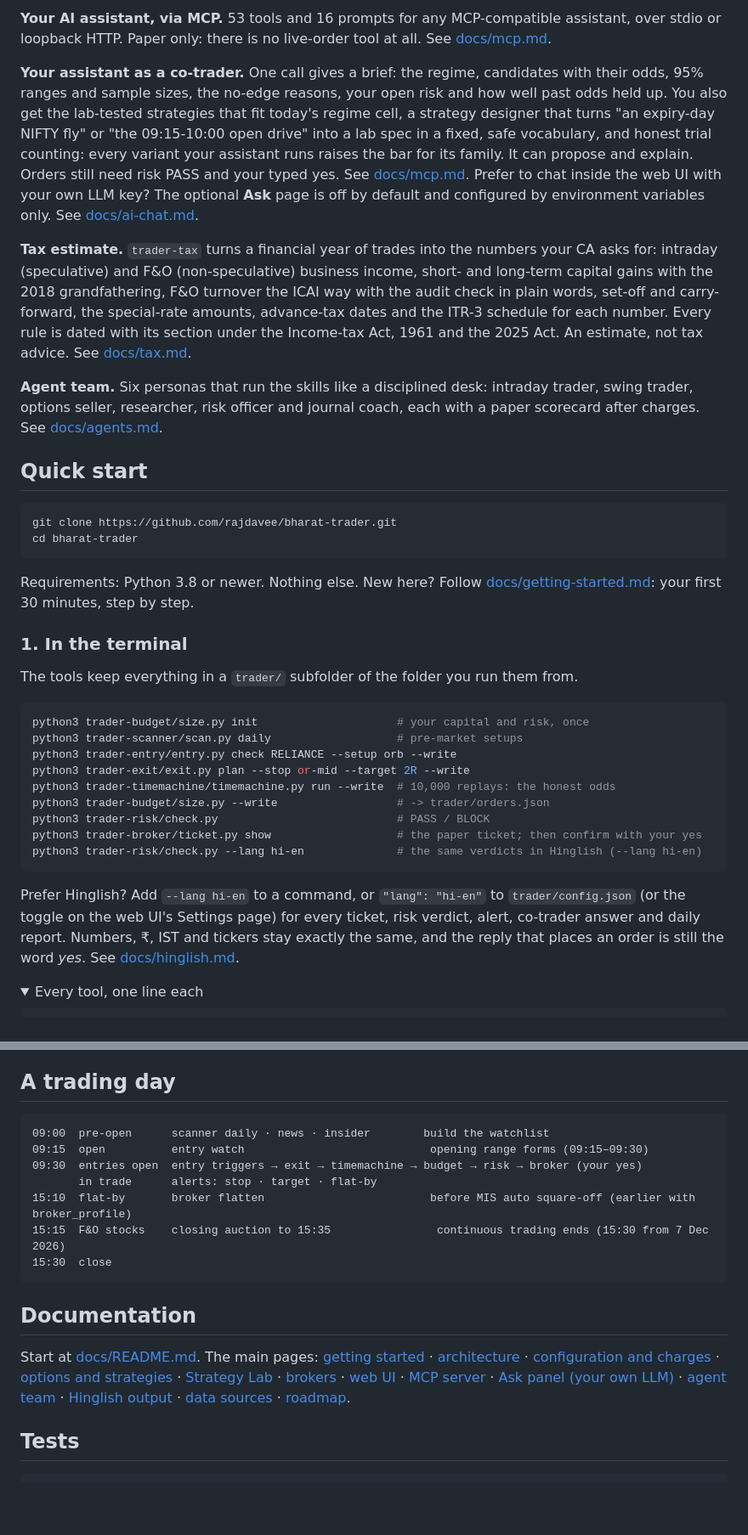
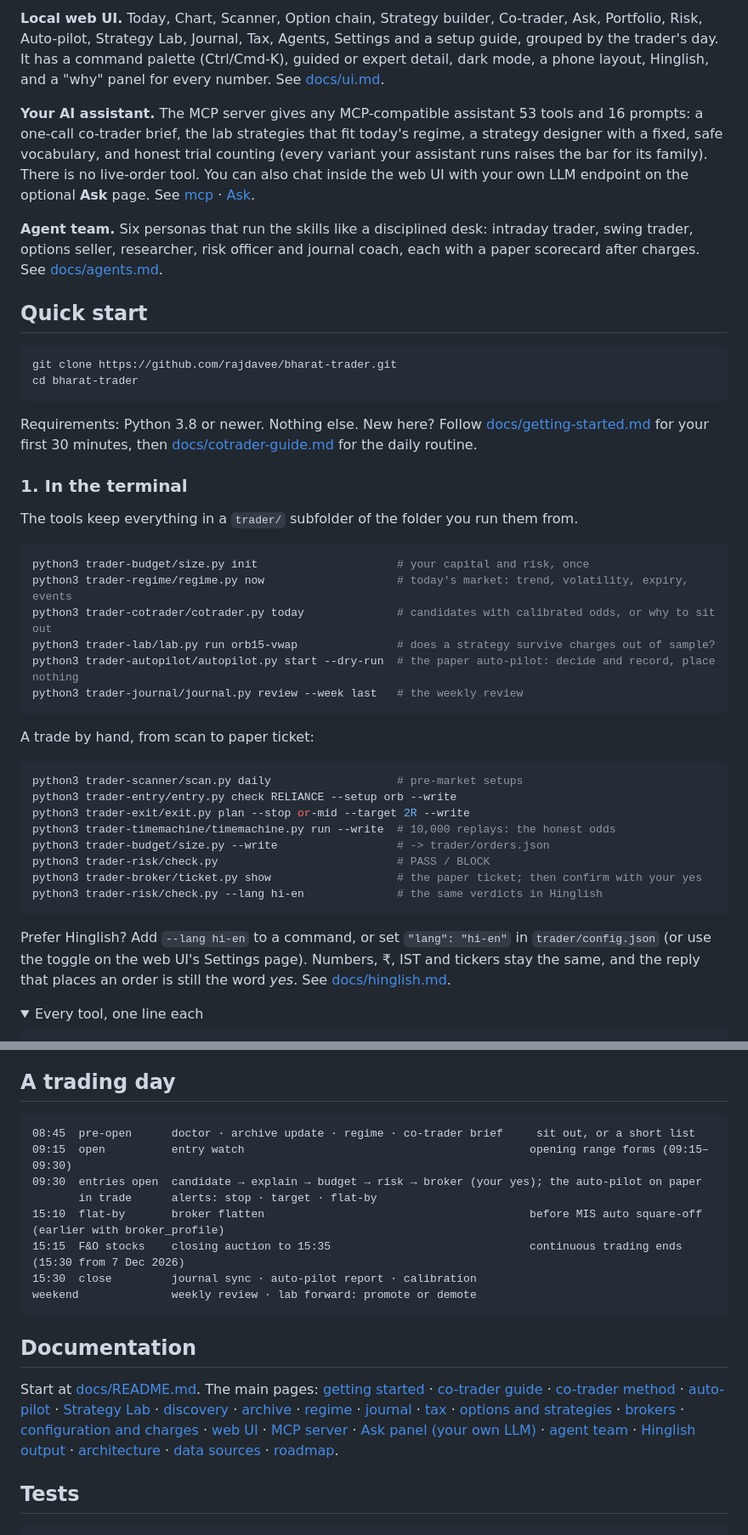
Before and after one commit to rajdavee/bharat-trader, a Markdown page: README.md, 2 parts joined by grey strips. Shown at 85% size. Rendered like a GitHub page; folded sections open; blank space fills up the shorter version.

````diff
--- a/README.md
+++ b/README.md
@@ -108,33 +178,23 @@ on a phone, a command palette (Ctrl/Cmd-K), guided or expert detail, and a
 
-**Your AI assistant, via MCP.** 53 tools and 16 prompts for any
-MCP-compatible assistant, over stdio or loopback HTTP. Paper only: there is
-no live-order tool at all. See [docs/mcp.md](docs/mcp.md).
+**Local web UI.** Today, Chart, Scanner, Option chain, Strategy builder,
+Co-trader, Ask, Portfolio, Risk, Auto-pilot, Strategy Lab, Journal, Tax,
+Agents, Settings and a setup guide, grouped by the trader's day. It has a
+command palette (Ctrl/Cmd-K), guided or expert detail, dark mode, a phone
+layout, Hinglish, and a "why" panel for every number. See
+[docs/ui.md](docs/ui.md).
 
-**Your assistant as a co-trader.** One call gives a brief: the regime,
-candidates with their odds, 95% ranges and sample sizes, the no-edge
-reasons, your open risk and how well past odds held up. You also get the
-lab-tested strategies that fit today's regime cell, a strategy designer
-that turns "an expiry-day NIFTY fly" or "the 09:15-10:00 open drive" into
-a lab spec in a fixed, safe vocabulary, and honest trial counting: every
-variant your assistant runs raises the bar for its family. It can propose
-and explain. Orders still need risk PASS and your typed yes. See
-[docs/mcp.md](docs/mcp.md#using-your-assistant-as-a-co-trader). Prefer to
-chat inside the web UI with your own LLM key? The optional **Ask** page is
-off by default and configured by environment variables only. See
-[docs/ai-chat.md](docs/ai-chat.md).
-
-**Tax estimate.** `trader-tax` turns a financial year of trades into the
-numbers your CA asks for: intraday (speculative) and F&O (non-speculative)
-business income, short- and long-term capital gains with the 2018
-grandfathering, F&O turnover the ICAI way with the audit check in plain
-words, set-off and carry-forward, the special-rate amounts, advance-tax dates
-and the ITR-3 schedule for each number. Every rule is dated with its section
-under the Income-tax Act, 1961 and the 2025 Act. An estimate, not tax advice.
-See [docs/tax.md](docs/tax.md).
+**Your AI assistant.** The MCP server gives any MCP-compatible assistant 53
+tools and 16 prompts: a one-call co-trader brief, the lab strategies that fit
+today's regime, a strategy designer with a fixed, safe vocabulary, and
+honest trial counting (every variant your assistant runs raises the bar for
+its family). There is no live-order tool. You can also chat inside the web
+UI with your own LLM endpoint on the optional **Ask** page. See
+[mcp](docs/mcp.md) · [Ask](docs/ai-chat.md).
 
 **Agent team.** Six personas that run the skills like a disciplined desk:
 intraday trader, swing trader, options seller, researcher, risk officer and
-journal coach, each with a paper scorecard after charges. See [docs/agents.md](docs/agents.md).
+journal coach, each with a paper scorecard after charges. See
+[docs/agents.md](docs/agents.md).
 
 ## Quick start
 
@@ -144,8 +204,9 @@ cd bharat-trader
 ```
 
 Requirements: Python 3.8 or newer. Nothing else. New here? Follow
-[docs/getting-started.md](docs/getting-started.md): your first 30 minutes,
-step by step.
+[docs/getting-started.md](docs/getting-started.md) for your first 30
+minutes, then [docs/cotrader-guide.md](docs/cotrader-guide.md) for the daily
+routine.
 
 ### 1. In the terminal
 
@@ -153,6 +214,16 @@ The tools keep everything in a `trader/` subfolder of the folder you run them fr
 
 ```bash
 python3 trader-budget/size.py init                     # your capital and risk, once
+python3 trader-regime/regime.py now                    # today's market: trend, volatility, expiry, events
+python3 trader-cotrader/cotrader.py today              # candidates with calibrated odds, or why to sit out
+python3 trader-lab/lab.py run orb15-vwap               # does a strategy survive charges out of sample?
+python3 trader-autopilot/autopilot.py start --dry-run  # the paper auto-pilot: decide and record, place nothing
+python3 trader-journal/journal.py review --week last   # the weekly review
+```
+
+A trade by hand, from scan to paper ticket:
+
+```bash
 python3 trader-scanner/scan.py daily                   # pre-market setups
 python3 trader-entry/entry.py check RELIANCE --setup orb --write
 python3 trader-exit/exit.py plan --stop or-mid --target 2R --write
@@ -160,14 +231,13 @@ python3 trader-timemachine/timemachine.py run --write  # 10,000 replays: the hon
 python3 trader-budget/size.py --write                  # -> trader/orders.json
 python3 trader-risk/check.py                           # PASS / BLOCK
 python3 trader-broker/ticket.py show                   # the paper ticket; then confirm with your yes
-python3 trader-risk/check.py --lang hi-en              # the same verdicts in Hinglish (--lang hi-en)
+python3 trader-risk/check.py --lang hi-en              # the same verdicts in Hinglish
 ```
 
-Prefer Hinglish? Add `--lang hi-en` to a command, or `"lang": "hi-en"` to
-`trader/config.json` (or the toggle on the web UI's Settings page) for every
-ticket, risk verdict, alert, co-trader answer and daily report. Numbers, ₹,
-IST and tickers stay exactly the same, and the reply that places an order is
-still the word *yes*. See [docs/hinglish.md](docs/hinglish.md).
+Prefer Hinglish? Add `--lang hi-en` to a command, or set `"lang": "hi-en"`
+in `trader/config.json` (or use the toggle on the web UI's Settings page).
+Numbers, ₹, IST and tickers stay the same, and the reply that places an
+order is still the word *yes*. See [docs/hinglish.md](docs/hinglish.md).
 
 <details>
 <summary>Every tool, one line each</summary>
@@ -313,28 +395,37 @@ Yahoo data of 29 and 30 October 2026.
 ## A trading day
 
 ```
-09:00  pre-open      scanner daily · news · insider        build the watchlist
-09:15  open          entry watch                            opening range forms (09:15–09:30)
-09:30  entries open  entry triggers → exit → timemachine → budget → risk → broker (your yes)
+08:45  pre-open      doctor · archive update · regime · co-trader brief     sit out, or a short list
+09:15  open          entry watch                                           opening range forms (09:15–09:30)
+09:30  entries open  candidate → explain → budget → risk → broker (your yes); the auto-pilot on paper
        in trade      alerts: stop · target · flat-by
-15:10  flat-by       broker flatten                         before MIS auto square-off (earlier with broker_profile)
-15:15  F&O stocks    closing auction to 15:35                continuous trading ends (15:30 from 7 Dec 2026)
-15:30  close
+15:10  flat-by       broker flatten                                        before MIS auto square-off (earlier with broker_profile)
+15:15  F&O stocks    closing auction to 15:35                              continuous trading ends (15:30 from 7 Dec 2026)
+15:30  close         journal sync · auto-pilot report · calibration
+weekend              weekly review · lab forward: promote or demote
 ```
 
 ## Documentation
 
 Start at [docs/README.md](docs/README.md). The main pages:
 [getting started](docs/getting-started.md) ·
-[architecture](docs/architecture.md) ·
+[co-trader guide](docs/cotrader-guide.md) ·
+[co-trader method](docs/cotrader.md) ·
+[auto-pilot](docs/autopilot.md) ·
+[Strategy Lab](docs/lab.md) ·
+[discovery](docs/discovery.md) ·
+[archive](docs/archive.md) ·
+[regime](docs/regime.md) ·
+[journal](docs/journal.md) ·
+[tax](docs/tax.md) ·
+[options and strategies](docs/options.md) ·
+[brokers](docs/brokers.md) ·
 [configuration and charges](docs/configuration.md) ·
-[options and strategies](docs/options.md) ·
-[Strategy Lab](docs/lab.md) ·
-[brokers](docs/brokers.md) ·
 [web UI](docs/ui.md) ·
 [MCP server](docs/mcp.md) ·
 [Ask panel (your own LLM)](docs/ai-chat.md) ·
 [agent team](docs/agents.md) ·
 [Hinglish output](docs/hinglish.md) ·
+[architecture](docs/architecture.md) ·
 [data sources](docs/data-sources.md) ·
 [roadmap](docs/roadmap.md).
````
Also changed, not shown: other parts of README.md (+216 -125 lines).
